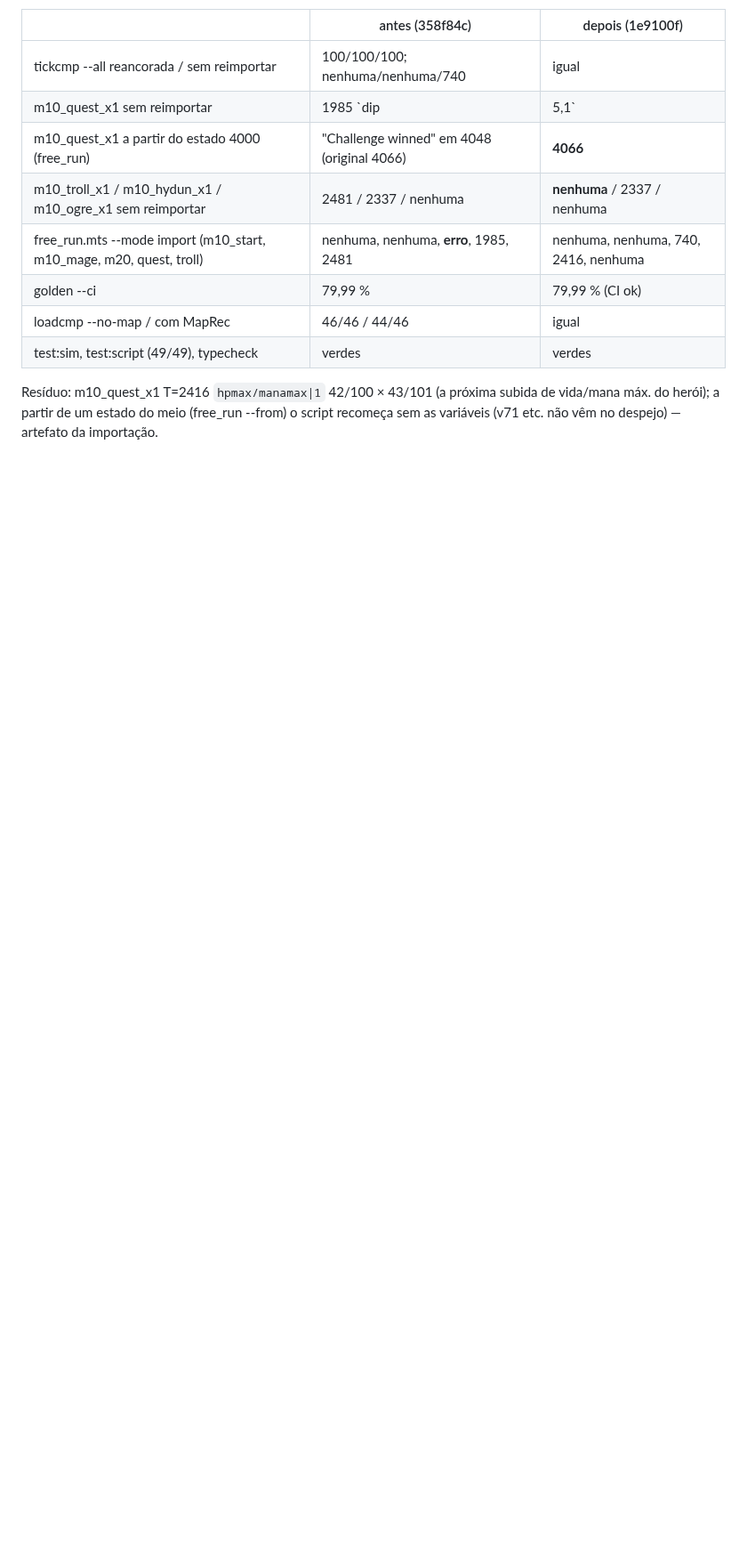
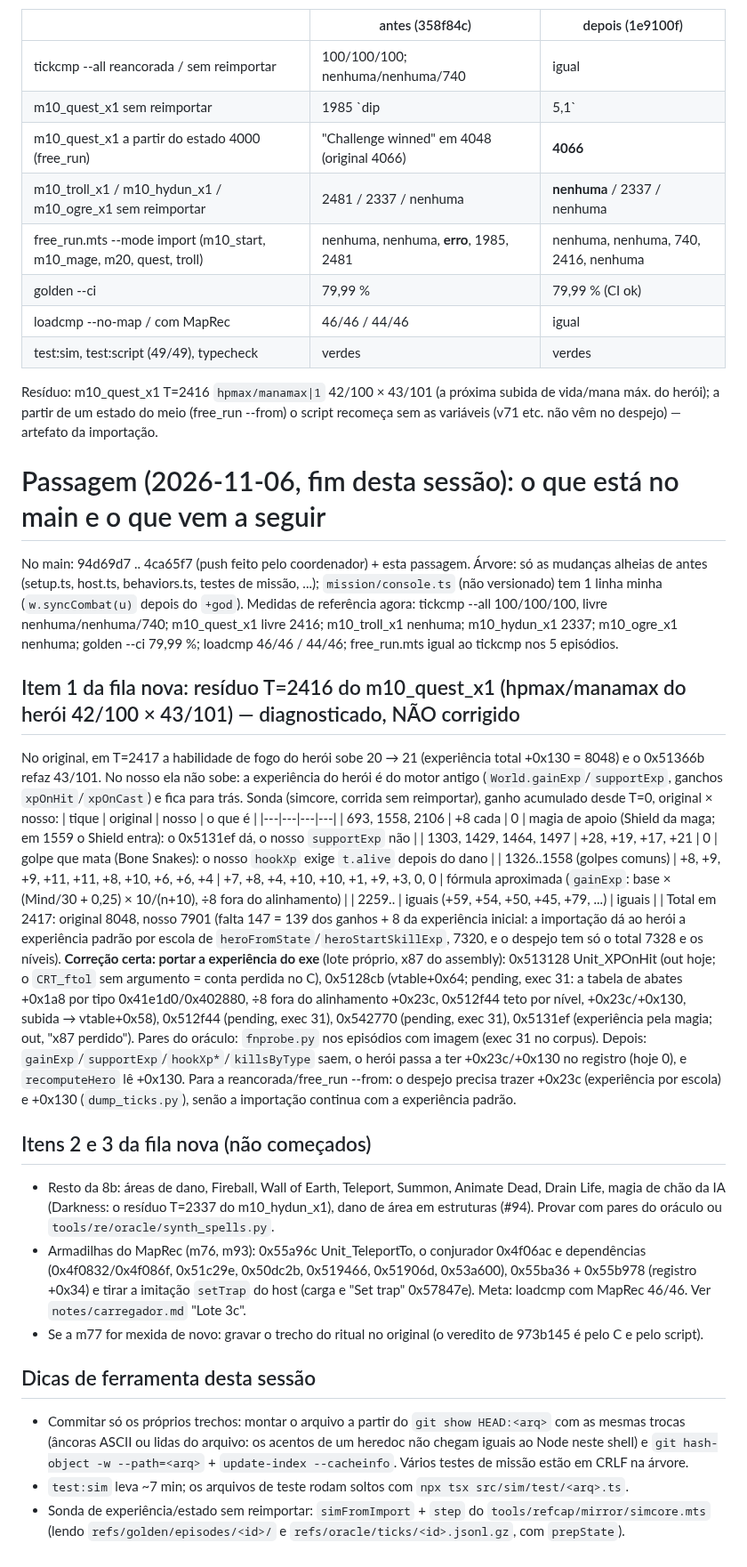
Before and after one commit to Tales-K/rom2-web, a Markdown page: notes/largar-synccombat.md, the part around the change. Shown at 89% size. Drawn GitHub-style; blank space fills up the shorter version.

Commit message:
notes/largar-synccombat.md: passagem — resíduo T=2416 do m10_quest diagnosticado (experiência do motor antigo; portar 0x513128/0x5128cb/0x5131ef) e o resto da fila
Co-Authored-By: Claude Opus 5.5 <noreply@anthropic.com>

```diff
--- a/notes/largar-synccombat.md
+++ b/notes/largar-synccombat.md
@@ -113,3 +113,45 @@ m63 (2 ciclos), m9x (o necromante some numa diagonal, Chebyshev).
 
 Resíduo: m10_quest_x1 T=2416 `hpmax/manamax|1` 42/100 × 43/101 (a próxima subida de vida/mana máx. do herói); a partir de um estado do
 meio (free_run --from) o script recomeça sem as variáveis (v71 etc. não vêm no despejo) — artefato da importação.
+
+# Passagem (2026-11-06, fim desta sessão): o que está no main e o que vem a seguir
+No main: 94d69d7 .. 4ca65f7 (push feito pelo coordenador) + esta passagem. Árvore: só as mudanças alheias de antes (setup.ts, host.ts,
+behaviors.ts, testes de missão, ...); `mission/console.ts` (não versionado) tem 1 linha minha (`w.syncCombat(u)` depois do `+god`).
+Medidas de referência agora: tickcmp --all 100/100/100, livre nenhuma/nenhuma/740; m10_quest_x1 livre 2416; m10_troll_x1 nenhuma;
+m10_hydun_x1 2337; m10_ogre_x1 nenhuma; golden --ci 79,99 %; loadcmp 46/46 / 44/46; free_run.mts igual ao tickcmp nos 5 episódios.
+
+## Item 1 da fila nova: resíduo T=2416 do m10_quest_x1 (hpmax/manamax do herói 42/100 × 43/101) — diagnosticado, NÃO corrigido
+No original, em T=2417 a habilidade de fogo do herói sobe 20 → 21 (experiência total +0x130 = 8048) e o 0x51366b refaz 43/101. No nosso
+ela não sobe: a experiência do herói é do motor antigo (`World.gainExp`/`supportExp`, ganchos `xpOnHit`/`xpOnCast`) e fica para trás.
+Sonda (simcore, corrida sem reimportar), ganho acumulado desde T=0, original × nosso:
+| tique | original | nosso | o que é |
+|---|---|---|---|
+| 693, 1558, 2106 | +8 cada | 0 | magia de apoio (Shield da maga; em 1559 o Shield entra): o 0x5131ef dá, o nosso `supportExp` não |
+| 1303, 1429, 1464, 1497 | +28, +19, +17, +21 | 0 | golpe que mata (Bone Snakes): o nosso `hookXp` exige `t.alive` depois do dano |
+| 1326..1558 (golpes comuns) | +8, +9, +9, +11, +11, +8, +10, +6, +6, +4 | +7, +8, +4, +10, +10, +1, +9, +3, 0, 0 | fórmula aproximada (`gainExp`: base × (Mind/30 + 0,25) × 10/(n+10), ÷8 fora do alinhamento) |
+| 2259.. | iguais (+59, +54, +50, +45, +79, ...) | iguais | |
+Total em 2417: original 8048, nosso 7901 (falta 147 = 139 dos ganhos + 8 da experiência inicial: a importação dá ao herói a experiência
+padrão por escola de `heroFromState`/`heroStartSkillExp`, 7320, e o despejo tem só o total 7328 e os níveis).
+**Correção certa: portar a experiência do exe** (lote próprio, x87 do assembly): 0x513128 Unit_XPOnHit (out hoje; o `CRT_ftol` sem
+argumento = conta perdida no C), 0x5128cb (vtable+0x64; pending, exec 31: a tabela de abates +0x1a8 por tipo 0x41e1d0/0x402880, ÷8 fora
+do alinhamento +0x23c, 0x512f44 teto por nível, +0x23c/+0x130, subida → vtable+0x58), 0x512f44 (pending, exec 31), 0x542770 (pending,
+exec 31), 0x5131ef (experiência pela magia; out, "x87 perdido"). Pares do oráculo: `fnprobe.py` nos episódios com imagem (exec 31 no
+corpus). Depois: `gainExp`/`supportExp`/`hookXp*`/`killsByType` saem, o herói passa a ter +0x23c/+0x130 no registro (hoje 0), e
+`recomputeHero` lê +0x130. Para a reancorada/free_run --from: o despejo precisa trazer +0x23c (experiência por escola) e +0x130
+(`dump_ticks.py`), senão a importação continua com a experiência padrão.
+
+## Itens 2 e 3 da fila nova (não começados)
+- Resto da 8b: áreas de dano, Fireball, Wall of Earth, Teleport, Summon, Animate Dead, Drain Life, magia de chão da IA (Darkness: o
+  resíduo T=2337 do m10_hydun_x1), dano de área em estruturas (#94). Provar com pares do oráculo ou `tools/re/oracle/synth_spells.py`.
+- Armadilhas do MapRec (m76, m93): 0x55a96c Unit_TeleportTo, o conjurador 0x4f06ac e dependências (0x4f0832/0x4f086f, 0x51c29e,
+  0x50dc2b, 0x519466, 0x51906d, 0x53a600), 0x55ba36 + 0x55b978 (registro +0x34) e tirar a imitação `setTrap` do host (carga e "Set trap"
+  0x57847e). Meta: loadcmp com MapRec 46/46. Ver `notes/carregador.md` "Lote 3c".
+- Se a m77 for mexida de novo: gravar o trecho do ritual no original (o veredito de 973b145 é pelo C e pelo script).
+
+## Dicas de ferramenta desta sessão
+- Commitar só os próprios trechos: montar o arquivo a partir do `git show HEAD:<arq>` com as mesmas trocas (âncoras ASCII ou lidas do
+  arquivo: os acentos de um heredoc não chegam iguais ao Node neste shell) e `git hash-object -w --path=<arq>` + `update-index --cacheinfo`.
+  Vários testes de missão estão em CRLF na árvore.
+- `test:sim` leva ~7 min; os arquivos de teste rodam soltos com `npx tsx src/sim/test/<arq>.ts`.
+- Sonda de experiência/estado sem reimportar: `simFromImport` + `step` do `tools/refcap/mirror/simcore.mts` (lendo
+  `refs/golden/episodes/<id>/` e `refs/oracle/ticks/<id>.jsonl.gz`, com `prepState`).
```
